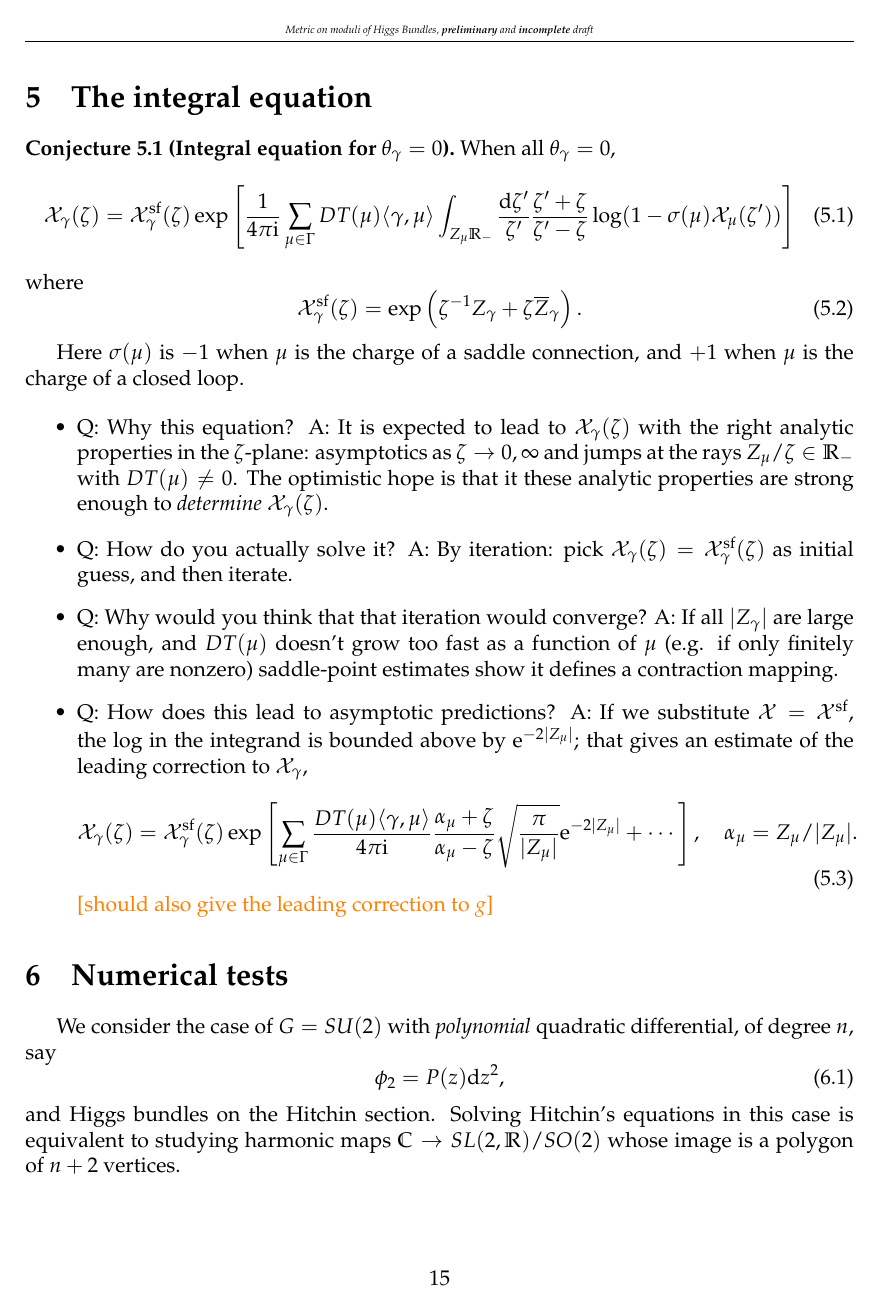
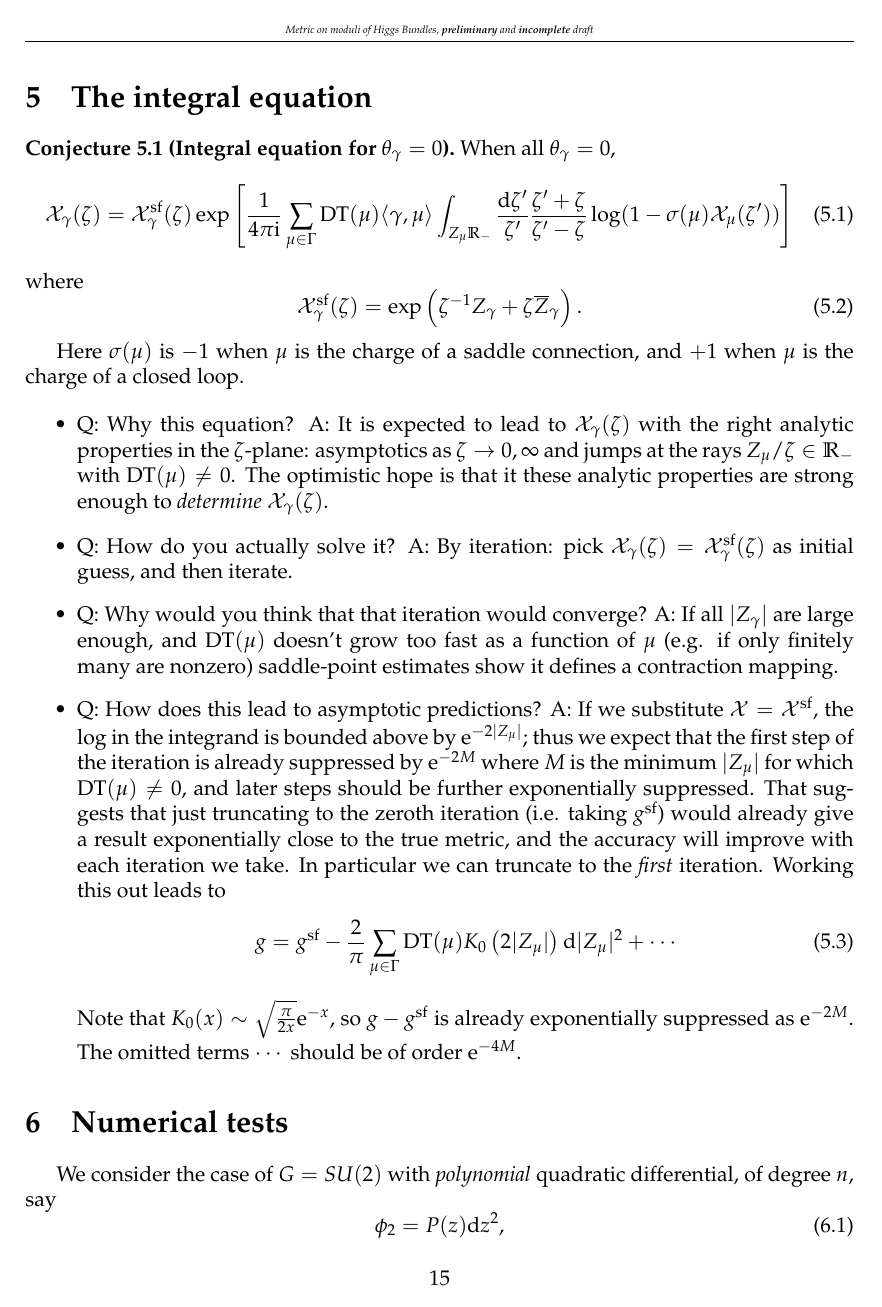
Before and after one commit to neitzke/higgs-metric, a LaTeX document (higgs-metric.tex): page 15 of 16. Compiled offline with pdfLaTeX.

Commit message:
better asymptotic prediction

```diff
--- a/higgs-metric.tex
+++ b/higgs-metric.tex
@@ -280,6 +280,7 @@
 \DeclareMathOperator{\Tot}{Tot}
 \DeclareMathOperator{\pdeg}{pdeg}
 \DeclareMathOperator{\Gr}{Gr}
+\DeclareMathOperator{\DT}{DT}
 
 \newcommand{\SU}{\mathrm{SU}}
 \newcommand{\Sp}{\mathrm{Sp}}
@@ -1372,16 +1373,22 @@ and $+1$ when $\mu$ is the charge of a closed loop.
   \item Q: How does this lead to asymptotic predictions? A:
   If we substitute $\cX = \cX^\sf$, the log in the
   integrand is bounded above by $\e^{-2 \abs{Z_\mu}}$;
-  that gives an estimate of the leading correction
-  to $\cX_\gamma$,
-\begin{equation} \label{eq:first-asymptotic-correction}
-\cX_\gamma(\zeta) = \cX_\gamma^\sf(\zeta) \exp \left[ \sum_{\mu \in \Gamma} \frac{DT(\mu) \IP{\gamma,\mu}}{4 \pi \I}
-  \frac{\alpha_\mu + \zeta}{\alpha_\mu - \zeta} \sqrt{\frac{\pi}{\abs{Z_\mu}}} \e^{-2 \abs{Z_\mu}} + \cdots \right], \quad \alpha_\mu = Z_\mu / \abs{Z_\mu}.
-\end{equation}
-\fixme{should also give the leading correction to $g$}
+  thus we expect that the first step of the iteration is already
+  suppressed by $\e^{-2 M}$ where $M$ is the minimum $\abs{Z_\mu}$
+  for which $\DT(\mu) \neq 0$, and later steps
+  should be further exponentially suppressed. That suggests
+  that just truncating to the zeroth iteration (i.e. taking $g^\sf$)
+  would already give a result exponentially close to the true metric,
+  and the accuracy will improve with each iteration we take.
+  In particular we can truncate to the \ti{first} iteration.
+  Working this out leads to
+  \begin{equation}
+    g = g^\sf - \frac{2}{\pi} \sum_{\mu \in \Gamma} \DT(\mu) K_0\left( 2 \abs{Z_\mu} \right) \de \abs{Z_\mu}^2 + \cdots
+  \end{equation}
+  Note that $K_0(x) \sim \sqrt{\frac{\pi}{2x}} \e^{-x}$,
+  so $g - g^\sf$ is already exponentially suppressed as $\e^{-2M}$.
+  The omitted terms $\cdots$ should be of order $\e^{-4M}$.
 \end{itemize}
-
-
 
 \section{Numerical tests}
 
```
Also changed, not shown: higgs-metric.tex (36 more changed lines).
